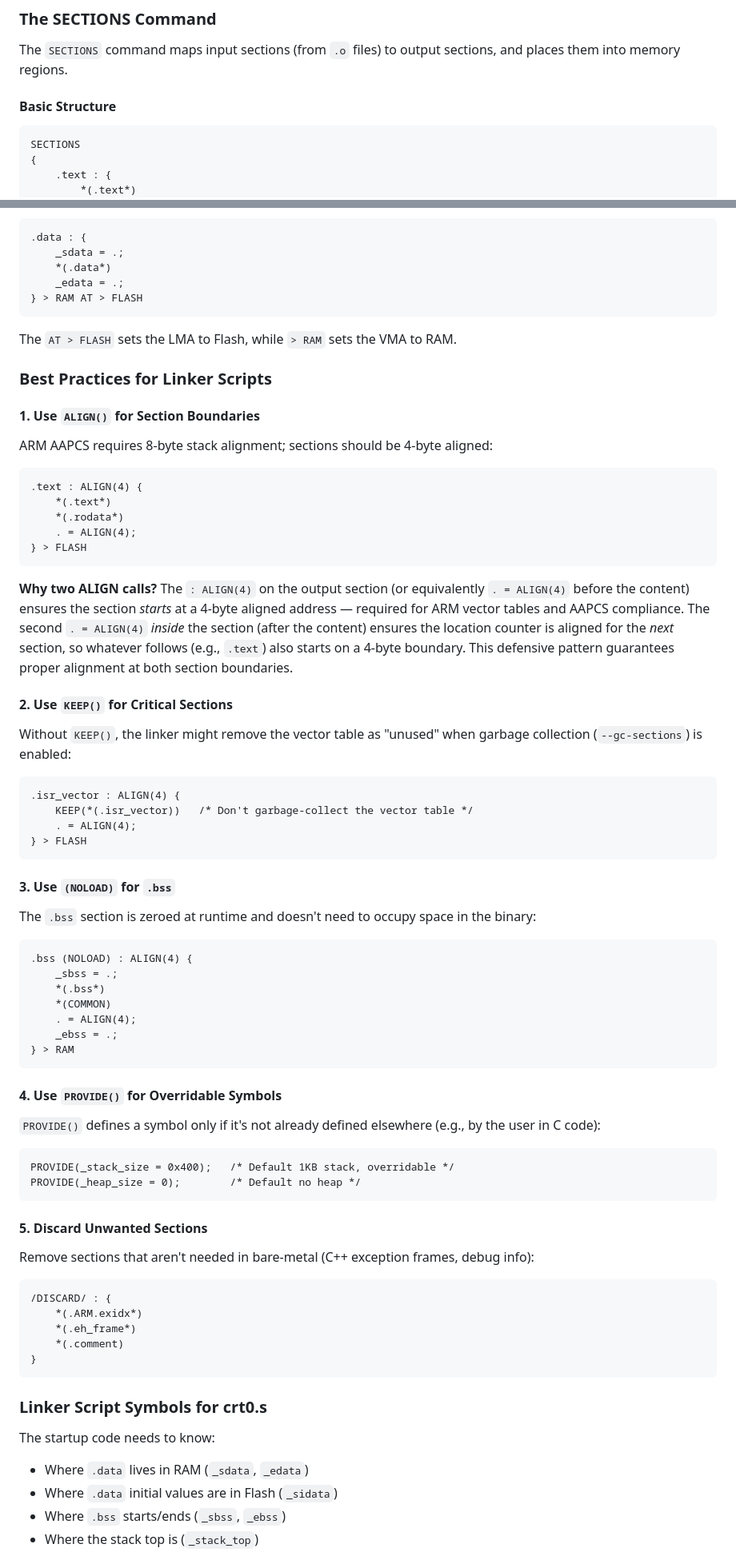
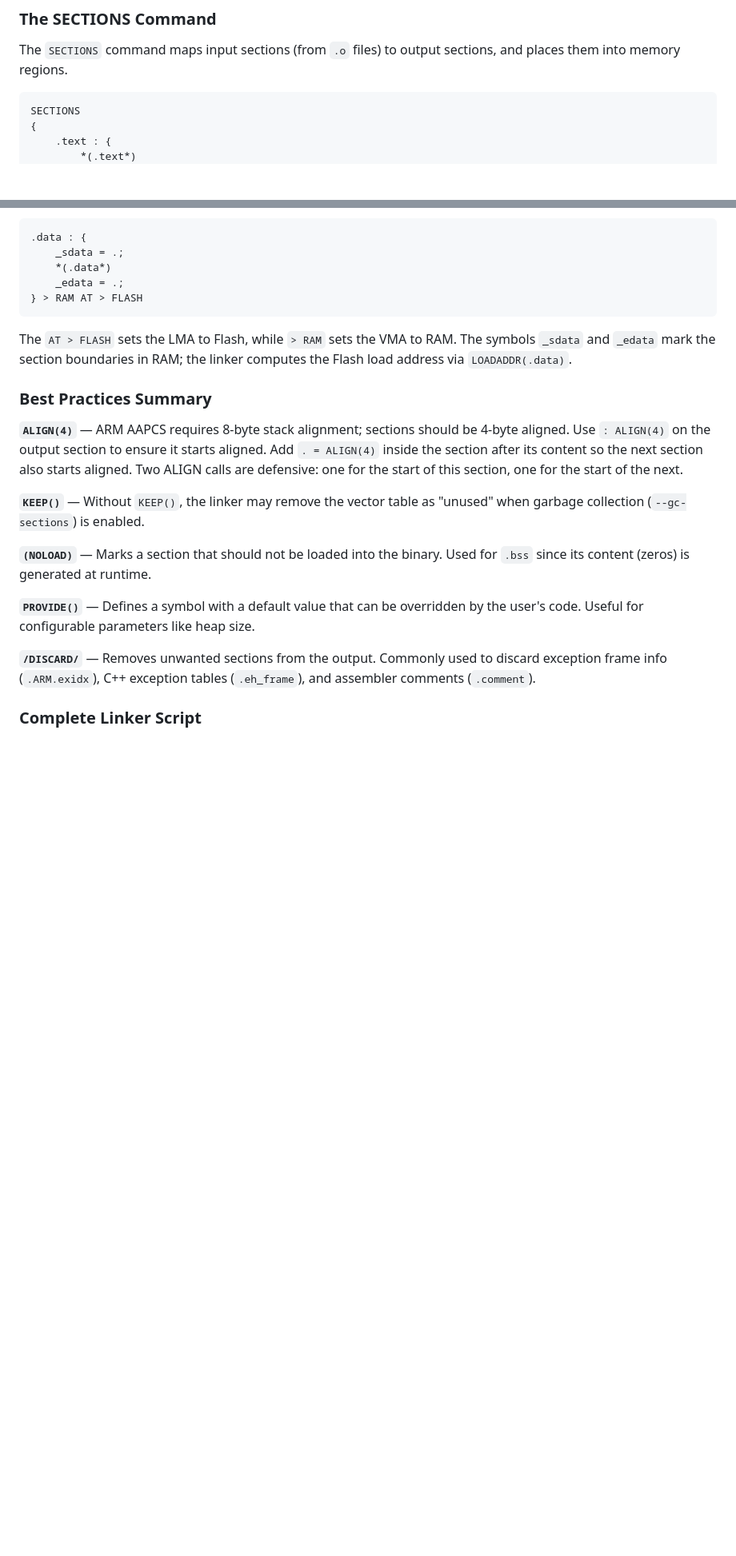
Before and after one commit to stevenbias/embedded-projects, a Markdown page: docs/src/00d-linker-crt0-guide.md, 2 parts joined by grey strips. Shown at 80% size. GitHub-like rendering; blank space fills up the shorter version.

````diff
--- a/docs/src/00d-linker-crt0-guide.md
+++ b/docs/src/00d-linker-crt0-guide.md
@@ -219,8 +113,6 @@ MEMORY
 ### The SECTIONS Command
 
 The `SECTIONS` command maps input sections (from `.o` files) to output sections, and places them into memory regions.
-
-#### Basic Structure
 
 ```ld
 SECTIONS
@@ -260,70 +152,19 @@ The linker script expresses this as:
 } > RAM AT > FLASH
 ```
 
-The `AT > FLASH` sets the LMA to Flash, while `> RAM` sets the VMA to RAM.
+The `AT > FLASH` sets the LMA to Flash, while `> RAM` sets the VMA to RAM. The symbols `_sdata` and `_edata` mark the section boundaries in RAM; the linker computes the Flash load address via `LOADADDR(.data)`.
 
-### Best Practices for Linker Scripts
+### Best Practices Summary
 
-#### 1. Use `ALIGN()` for Section Boundaries
-ARM AAPCS requires 8-byte stack alignment; sections should be 4-byte aligned:
+**`ALIGN(4)`** — ARM AAPCS requires 8-byte stack alignment; sections should be 4-byte aligned. Use `: ALIGN(4)` on the output section to ensure it starts aligned. Add `. = ALIGN(4)` inside the section after its content so the next section also starts aligned. Two ALIGN calls are defensive: one for the start of this section, one for the start of the next.
 
-```ld
-.text : ALIGN(4) {
-    *(.text*)
-    *(.rodata*)
-    . = ALIGN(4);
-} > FLASH
-```
+**`KEEP()`** — Without `KEEP()`, the linker may remove the vector table as "unused" when garbage collection (`--gc-sections`) is enabled.
 
-**Why two ALIGN calls?** The `: ALIGN(4)` on the output section (or equivalently `. = ALIGN(4)` before the content) ensures the section *starts* at a 4-byte aligned address — required for ARM vector tables and AAPCS compliance. The second `. = ALIGN(4)` *inside* the section (after the content) ensures the location counter is aligned for the *next* section, so whatever follows (e.g., `.text`) also starts on a 4-byte boundary. This defensive pattern guarantees proper alignment at both section boundaries.
+**`(NOLOAD)`** — Marks a section that should not be loaded into the binary. Used for `.bss` since its content (zeros) is generated at runtime.
 
-#### 2. Use `KEEP()` for Critical Sections
-Without `KEEP()`, the linker might remove the vector table as "unused" when garbage collection (`--gc-sections`) is enabled:
+**`PROVIDE()`** — Defines a symbol with a default value that can be overridden by the user's code. Useful for configurable parameters like heap size.
 
-```ld
-.isr_vector : ALIGN(4) {
-    KEEP(*(.isr_vector))   /* Don't garbage-collect the vector table */
-    . = ALIGN(4);
-} > FLASH
-```
+**`/DISCARD/`** — Removes unwanted sections from the output. Commonly used to discard exception frame info (`.ARM.exidx`), C++ exception tables (`.eh_frame`), and assembler comments (`.comment`).
 
-#### 3. Use `(NOLOAD)` for `.bss`
-The `.bss` section is zeroed at runtime and doesn't need to occupy space in the binary:
+### Complete Linker Script
 
-```ld
-.bss (NOLOAD) : ALIGN(4) {
-    _sbss = .;
-    *(.bss*)
-    *(COMMON)
-    . = ALIGN(4);
-    _ebss = .;
-} > RAM
-```
-
-#### 4. Use `PROVIDE()` for Overridable Symbols
-`PROVIDE()` defines a symbol only if it's not already defined elsewhere (e.g., by the user in C code):
-
-```ld
-PROVIDE(_stack_size = 0x400);   /* Default 1KB stack, overridable */
-PROVIDE(_heap_size = 0);        /* Default no heap */
-```
-
-#### 5. Discard Unwanted Sections
-Remove sections that aren't needed in bare-metal (C++ exception frames, debug info):
-
-```ld
-/DISCARD/ : {
-    *(.ARM.exidx*)
-    *(.eh_frame*)
-    *(.comment)
-}
-```
-
-### Linker Script Symbols for crt0.s
-
-The startup code needs to know:
-- Where `.data` lives in RAM (`_sdata`, `_edata`)
-- Where `.data` initial values are in Flash (`_sidata`)
-- Where `.bss` starts/ends (`_sbss`, `_ebss`)
-- Where the stack top is (`_stack_top`)
-
````
Also changed, not shown: other parts of docs/src/00d-linker-crt0-guide.md (+115 -324 lines).
